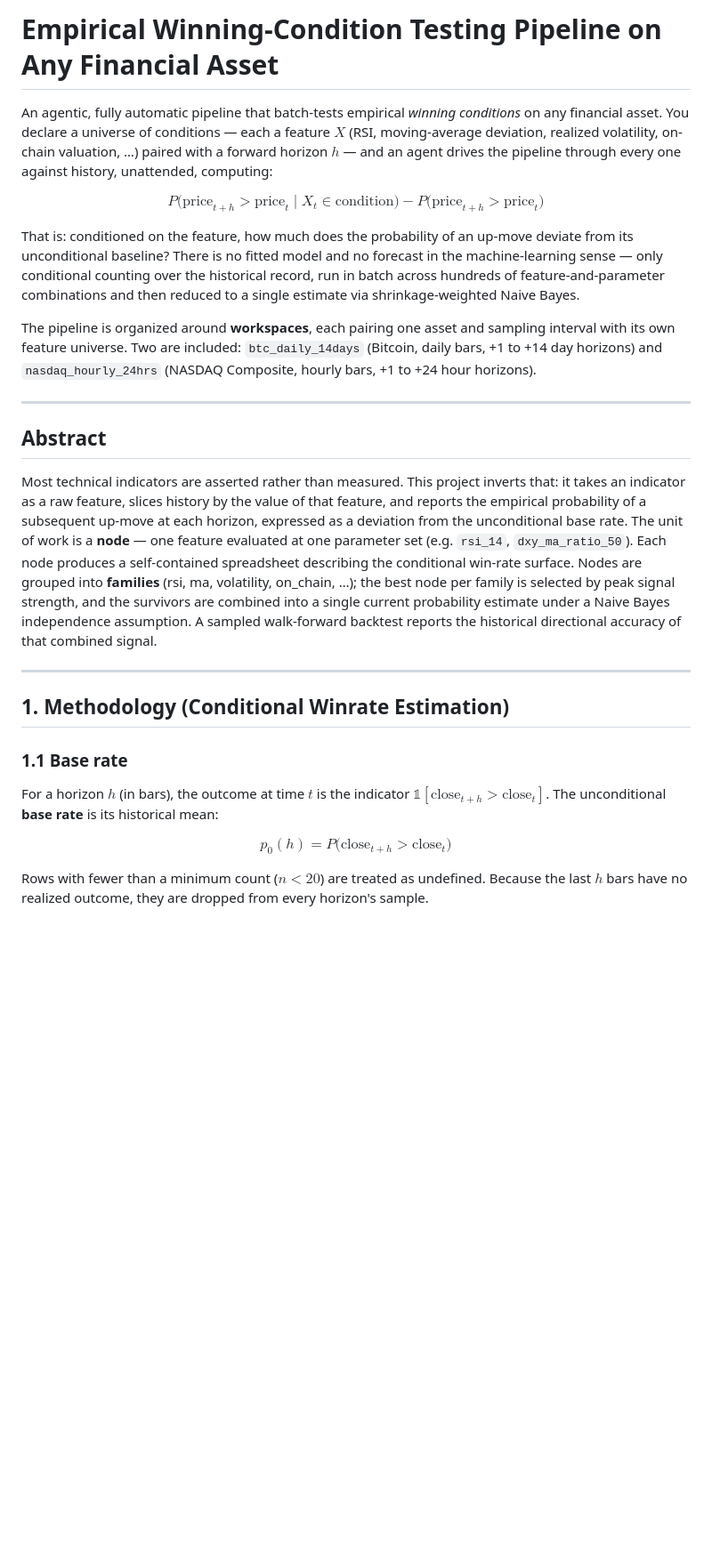
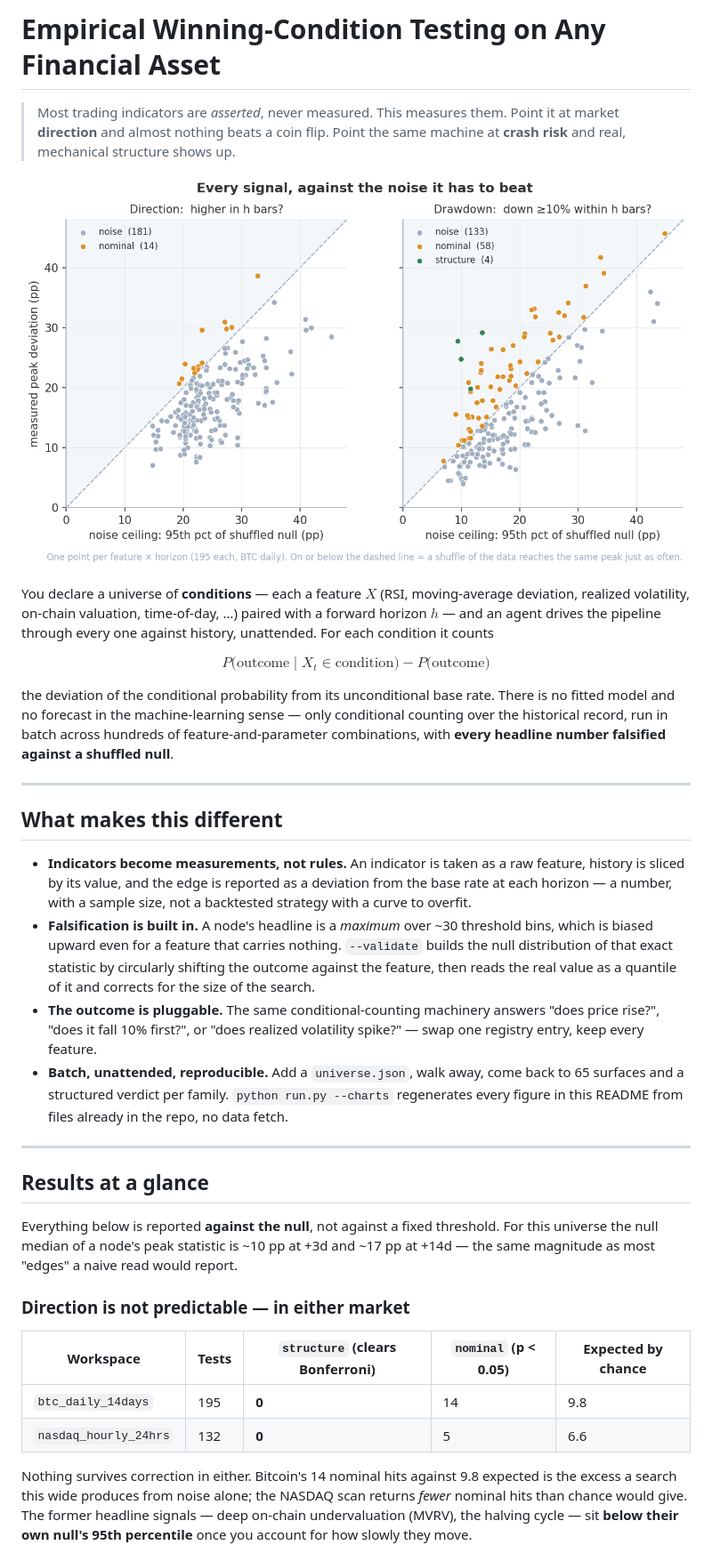
Before and after one commit to doubletrends/alpha-verifier, a Markdown page: README.md, the part around one of its changes. Shown at 89% size. Drawn GitHub-style; pictures changed too: assets/peak_vs_null.png (added); blank space fills up the shorter version.

```diff
--- a/README.md
+++ b/README.md
@@ -5,29 +6,62 @@
 
-# Empirical Winning-Condition Testing Pipeline on Any Financial Asset
+# Empirical Winning-Condition Testing on Any Financial Asset
 
-An agentic, fully automatic pipeline that batch-tests empirical *winning conditions* on any financial asset. You declare a universe of conditions — each a feature $X$ (RSI, moving-average deviation, realized volatility, on-chain valuation, …) paired with a forward horizon $h$ — and an agent drives the pipeline through every one against history, unattended, computing:
+> Most trading indicators are *asserted*, never measured. This measures them. Point it
+> at market **direction** and almost nothing beats a coin flip. Point the same machine
+> at **crash risk** and real, mechanical structure shows up.
 
-$$ P\big(\text{price}_{t+h} > \text{price}_t \mid X_t \in \text{condition}\big) - P\big(\text{price}_{t+h} > \text{price}_t\big) $$
+![Every signal, plotted against the noise it has to beat](assets/peak_vs_null.png)
 
-That is: conditioned on the feature, how much does the probability of an up-move deviate from its unconditional baseline? There is no fitted model and no forecast in the machine-learning sense — only conditional counting over the historical record, run in batch across hundreds of feature-and-parameter combinations and then reduced to a single estimate via shrinkage-weighted Naive Bayes.
+You declare a universe of **conditions** — each a feature $X$ (RSI, moving-average
+deviation, realized volatility, on-chain valuation, time-of-day, …) paired with a
+forward horizon $h$ — and an agent drives the pipeline through every one against
+history, unattended. For each condition it counts
 
-The pipeline is organized around **workspaces**, each pairing one asset and sampling interval with its own feature universe. Two are included: `btc_daily_14days` (Bitcoin, daily bars, +1 to +14 day horizons) and `nasdaq_hourly_24hrs` (NASDAQ Composite, hourly bars, +1 to +24 hour horizons).
+$$ P\big(\text{outcome} \mid X_t \in \text{condition}\big) - P\big(\text{outcome}\big) $$
+
+the deviation of the conditional probability from its unconditional base rate. There
+is no fitted model and no forecast in the machine-learning sense — only conditional
+counting over the historical record, run in batch across hundreds of feature-and-parameter
+combinations, with **every headline number falsified against a shuffled null**.
 
 * * *
 
-## Abstract
+## What makes this different
 
-Most technical indicators are asserted rather than measured. This project inverts that: it takes an indicator as a raw feature, slices history by the value of that feature, and reports the empirical probability of a subsequent up-move at each horizon, expressed as a deviation from the unconditional base rate. The unit of work is a **node** — one feature evaluated at one parameter set (e.g. `rsi_14`, `dxy_ma_ratio_50`). Each node produces a self-contained spreadsheet describing the conditional win-rate surface. Nodes are grouped into **families** (rsi, ma, volatility, on_chain, …); the best node per family is selected by peak signal strength, and the survivors are combined into a single current probability estimate under a Naive Bayes independence assumption. A sampled walk-forward backtest reports the historical directional accuracy of that combined signal.
+- **Indicators become measurements, not rules.** An indicator is taken as a raw
+  feature, history is sliced by its value, and the edge is reported as a deviation
+  from the base rate at each horizon — a number, with a sample size, not a backtested
+  strategy with a curve to overfit.
+- **Falsification is built in.** A node's headline is a *maximum* over ~30 threshold
+  bins, which is biased upward even for a feature that carries nothing. `--validate`
+  builds the null distribution of that exact statistic by circularly shifting the
+  outcome against the feature, then reads the real value as a quantile of it and
+  corrects for the size of the search.
+- **The outcome is pluggable.** The same conditional-counting machinery answers
+  "does price rise?", "does it fall 10% first?", or "does realized volatility spike?"
+  — swap one registry entry, keep every feature.
+- **Batch, unattended, reproducible.** Add a `universe.json`, walk away, come back to
+  65 surfaces and a structured verdict per family. `python run.py --charts` regenerates
+  every figure in this README from files already in the repo, no data fetch.
 
 * * *
 
-## 1. Methodology (Conditional Winrate Estimation)
+## Results at a glance
 
-### 1.1 Base rate
+Everything below is reported **against the null**, not against a fixed threshold. For
+this universe the null median of a node's peak statistic is ~10 pp at +3d and ~17 pp
+at +14d — the same magnitude as most "edges" a naive read would report.
 
-For a horizon $h$ (in bars), the outcome at time $t$ is the indicator $\mathbb{1}[\text{close}_{t+h} > \text{close}_t]$. The unconditional **base rate** is its historical mean:
+### Direction is not predictable — in either market
 
-$$ p_0(h) = P\big(\text{close}_{t+h} > \text{close}_t\big) $$
+| Workspace | Tests | `structure` (clears Bonferroni) | `nominal` (p < 0.05) | Expected by chance |
+|-----------|-------|---------------------------------|----------------------|--------------------|
+| `btc_daily_14days` | 195 | **0** | 14 | 9.8 |
+| `nasdaq_hourly_24hrs` | 132 | **0** | 5 | 6.6 |
 
-Rows with fewer than a minimum count ($n < 20$) are treated as undefined. Because the last $h$ bars have no realized outcome, they are dropped from every horizon's sample.
+Nothing survives correction in either. Bitcoin's 14 nominal hits against 9.8 expected
+is the excess a search this wide produces from noise alone; the NASDAQ scan returns
+*fewer* nominal hits than chance would give. The former headline signals — deep on-chain
+undervaluation (MVRV), the halving cycle — sit **below their own null's 95th percentile**
+once you account for how slowly they move.
 
```
Also changed, not shown: other parts of README.md (+194 -250 lines), assets/drawdown_monotone.png (added), assets/nominal_hits.png (added), assets/volforecast.png (added), assets/winrate_surface.png (added), 3 other files.
